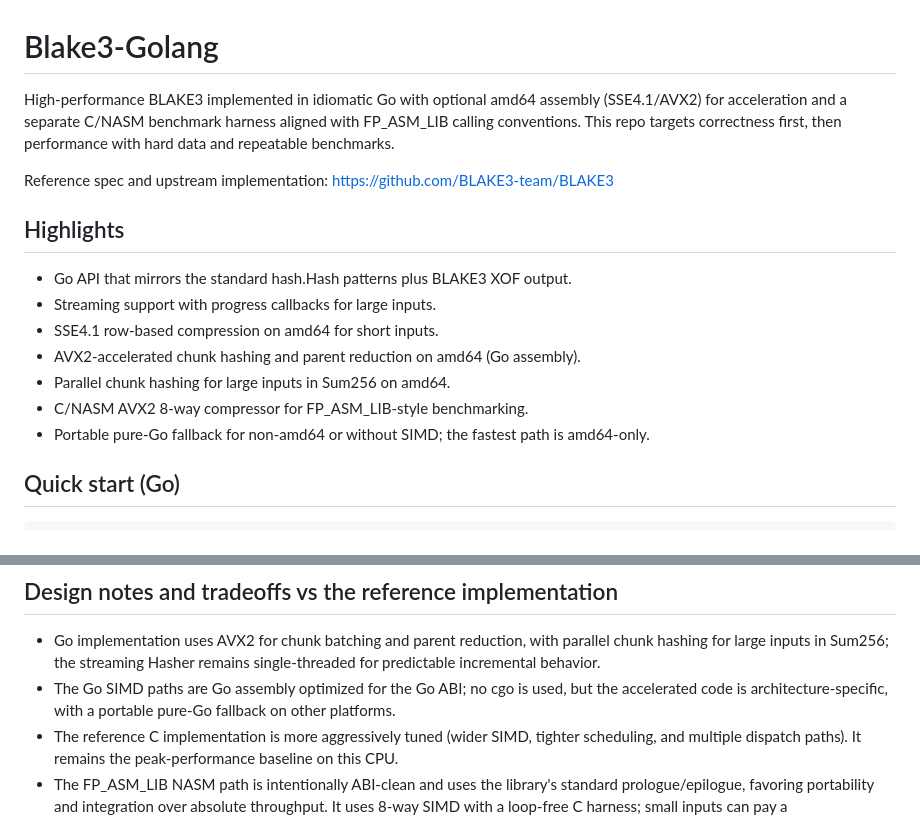
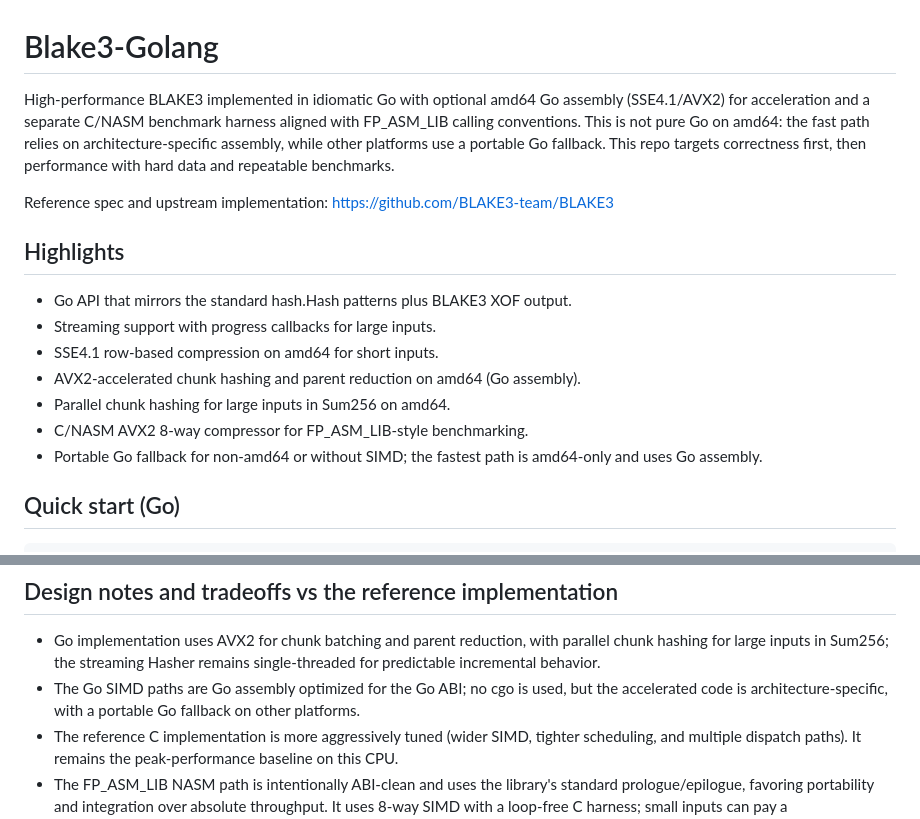
Before and after one commit to TACITVS/Blake3-Golang, a Markdown page: README.md, 2 parts joined by grey strips. Rendered like a GitHub page.

Commit message:
Clarify non-pure Go fast path

````diff
--- a/README.md
+++ b/README.md
@@ -1,9 +1,11 @@
 # Blake3-Golang
 
-High-performance BLAKE3 implemented in idiomatic Go with optional amd64 assembly
-(SSE4.1/AVX2) for acceleration and a separate C/NASM benchmark harness aligned
-with FP_ASM_LIB calling conventions. This repo targets correctness first, then
-performance with hard data and repeatable benchmarks.
+High-performance BLAKE3 implemented in idiomatic Go with optional amd64 Go
+assembly (SSE4.1/AVX2) for acceleration and a separate C/NASM benchmark harness
+aligned with FP_ASM_LIB calling conventions. This is not pure Go on amd64: the
+fast path relies on architecture-specific assembly, while other platforms use a
+portable Go fallback. This repo targets correctness first, then performance
+with hard data and repeatable benchmarks.
 
 Reference spec and upstream implementation:
 https://github.com/BLAKE3-team/BLAKE3
@@ -15,8 +17,8 @@ https://github.com/BLAKE3-team/BLAKE3
 - AVX2-accelerated chunk hashing and parent reduction on amd64 (Go assembly).
 - Parallel chunk hashing for large inputs in Sum256 on amd64.
 - C/NASM AVX2 8-way compressor for FP_ASM_LIB-style benchmarking.
-- Portable pure-Go fallback for non-amd64 or without SIMD; the fastest path is
-  amd64-only.
+- Portable Go fallback for non-amd64 or without SIMD; the fastest path is
+  amd64-only and uses Go assembly.
 
 ## Quick start (Go)
 ```go
@@ -101,7 +103,7 @@ streaming Hasher.Write remains allocation-free.
   parallel chunk hashing for large inputs in Sum256; the streaming Hasher
   remains single-threaded for predictable incremental behavior.
 - The Go SIMD paths are Go assembly optimized for the Go ABI; no cgo is used,
-  but the accelerated code is architecture-specific, with a portable pure-Go
+  but the accelerated code is architecture-specific, with a portable Go
   fallback on other platforms.
 - The reference C implementation is more aggressively tuned (wider SIMD, tighter
   scheduling, and multiple dispatch paths). It remains the peak-performance
````
